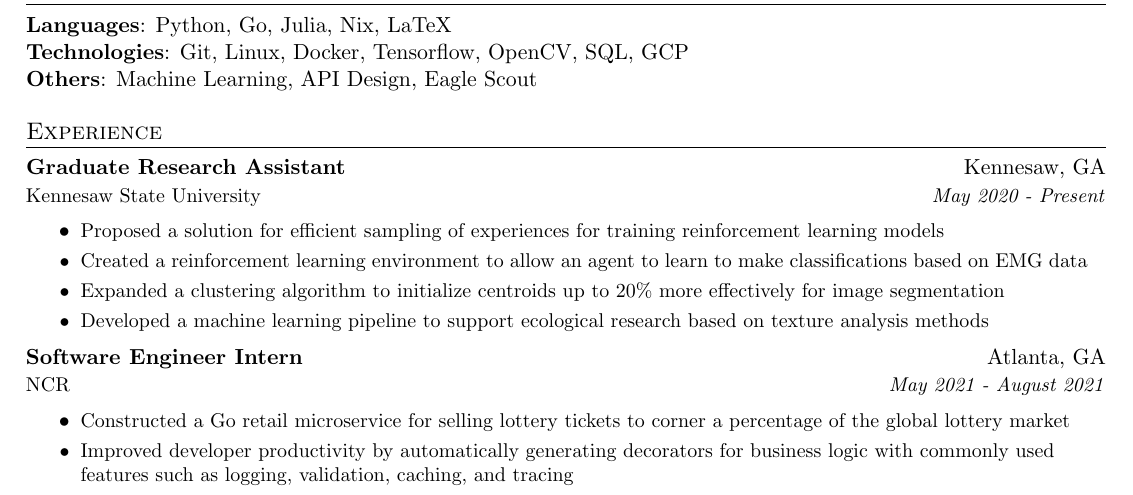
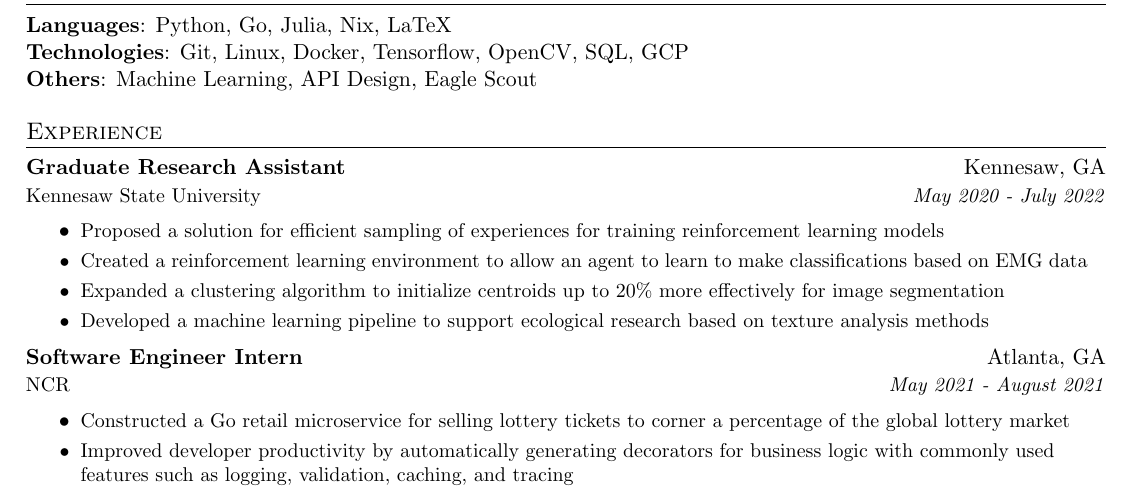
Before and after one commit to ngngardner/resume, a LaTeX CV (tex/resume/resume_main.tex, which reads tex/sections/experience/ksu_gra_2020.tex): part of the page, cut so that both start at the same text. Compiled offline with pdfLaTeX.

Commit message:
Update ksu_gra_2020.tex

```diff
--- a/tex/sections/experience/ksu_gra_2020.tex
+++ b/tex/sections/experience/ksu_gra_2020.tex
@@ -1,6 +1,6 @@
 \resumeSubheading
 {Graduate Research Assistant}{Kennesaw, GA}
-{Kennesaw State University}{May 2020 - Present}
+{Kennesaw State University}{May 2020 - July 2022}
 \resumeItemListStart
 \resumeItem
 {
```
